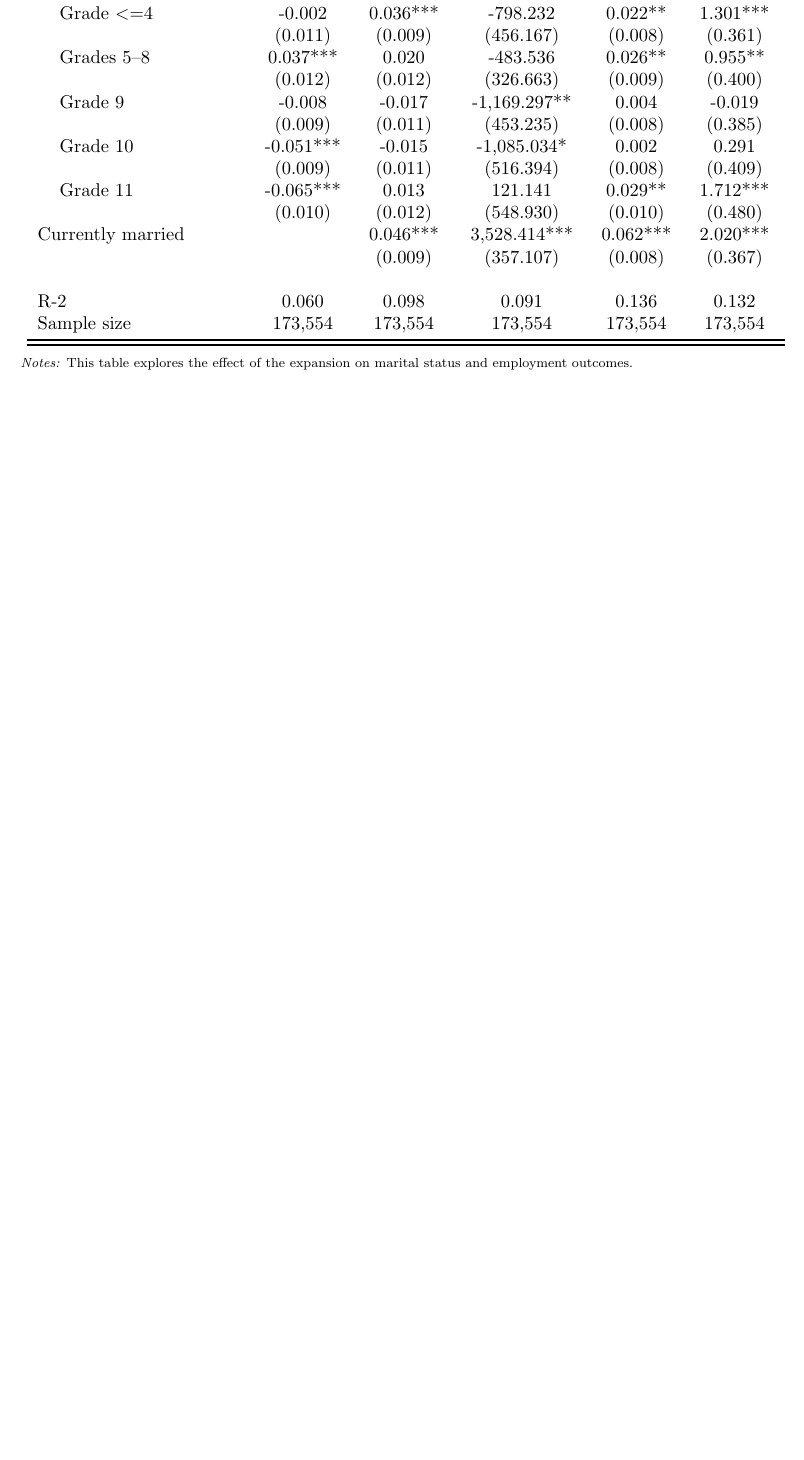
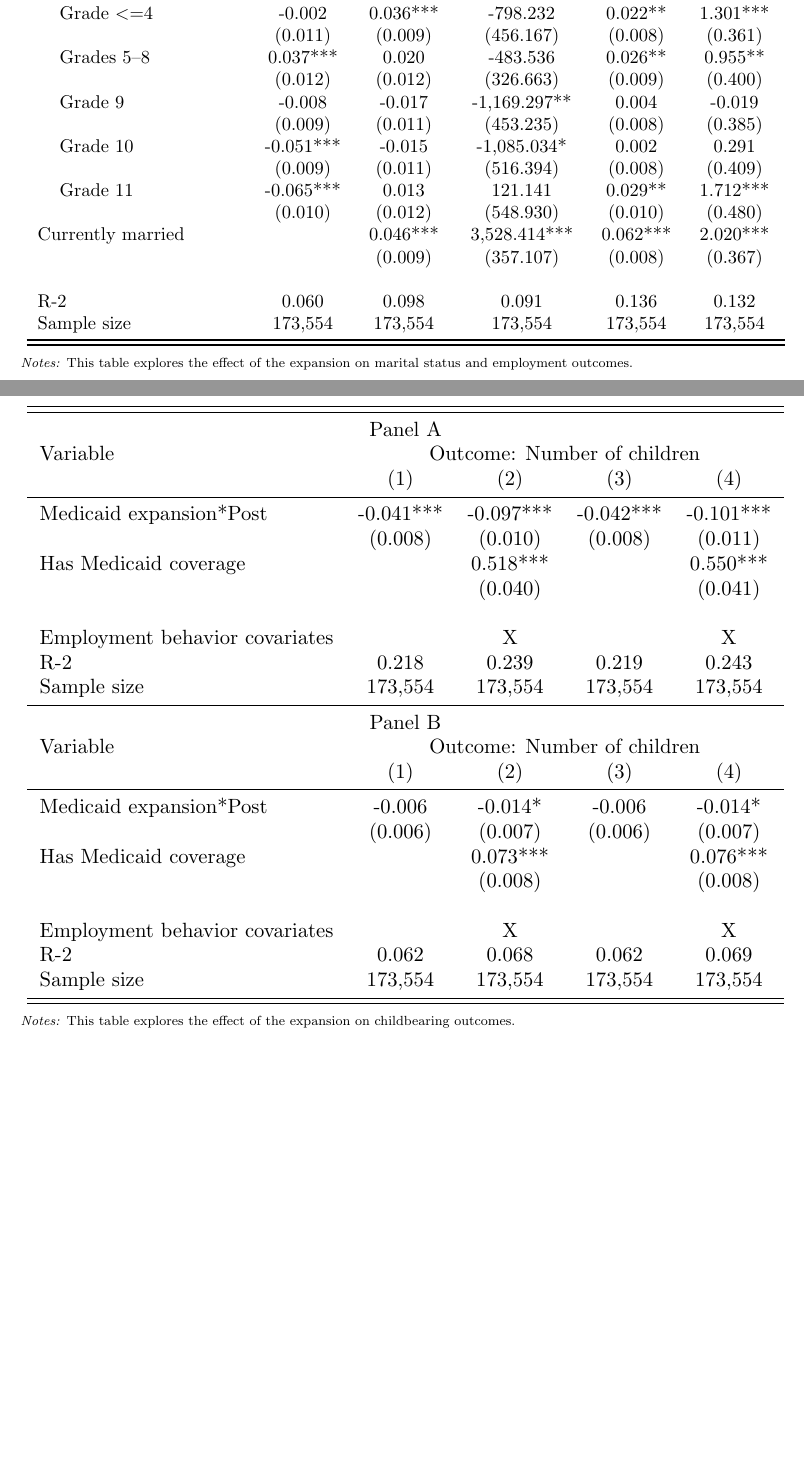
Before and after one commit to menakiser/e80_ps2, a LaTeX paper (main.tex): part of page 8 of 8 before the commit and two parts of pages 9 and 10 of 10 after it, the two joined at a grey line, cut so that both start at the same text, the shorter picture padded with empty space. Compiled offline with pdfLaTeX.

Commit message:
Updates from Overleaf

```diff
--- a/main.tex
+++ b/main.tex
@@ -174,4 +175,23 @@ In Table \ref{tab:cov}, we can also see that the effect of being currently marri
 \end{table}
 
 
+\newpage
+\begin{table}[h!]
+\begin{centering}
+\singlespacing
+\caption{Effects of Medicaid Expansion on Childbearing Outcomes}
+\adjustbox{width=\linewidth, center}{
+    \input{output/child_did}
+}
+\label{tab:child_did}
+\end{centering}
+\begin{spacing}{1}
+\begin{footnotesize}
+
+\textit{Notes:} This table explores the effect of the expansion on childbearing outcomes.
+\end{footnotesize}
+\end{spacing}
+\end{table}
+
+
 \end{document}
```
Also changed, not shown: main.tex (1 more changed lines).
